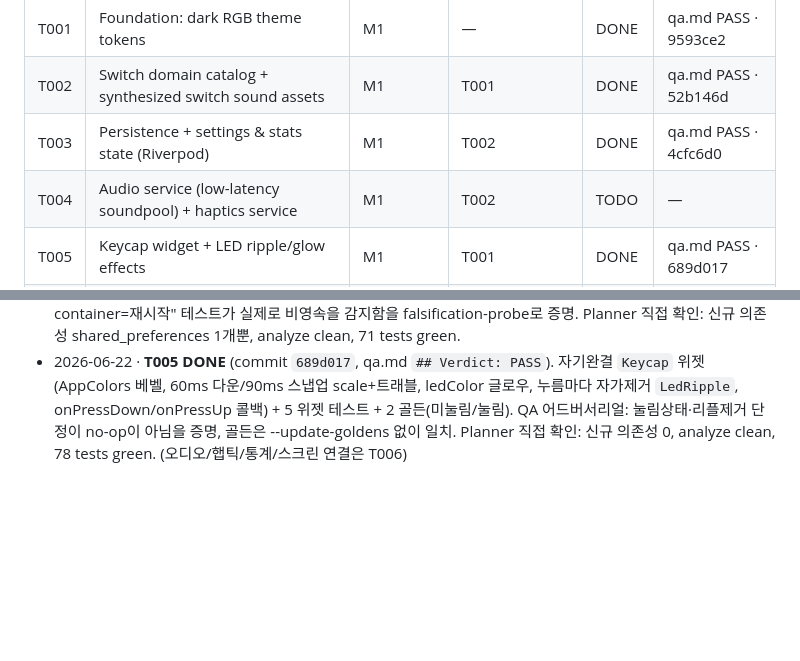
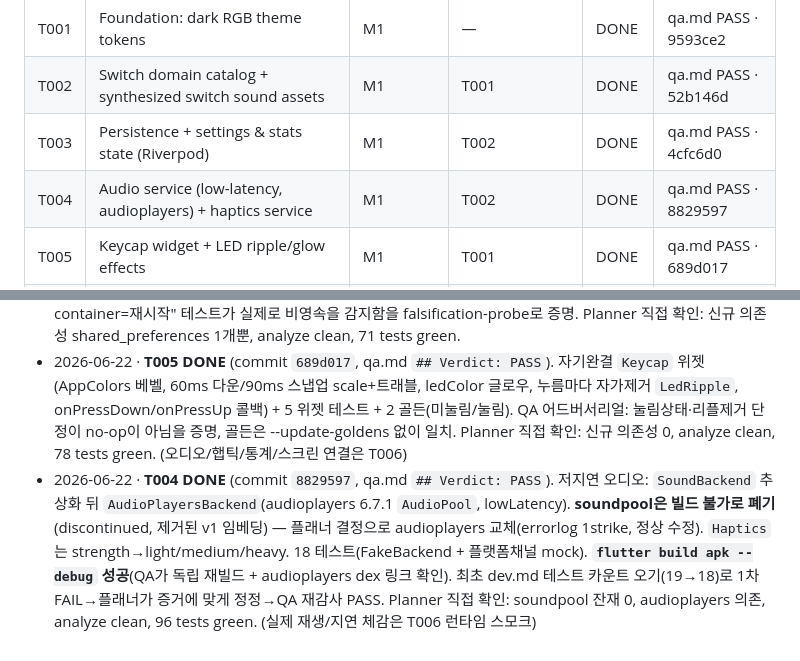
Before and after one commit to geon-toy-box/cliker, a Markdown page: docs/planner.md, 2 parts joined by grey strips. Drawn GitHub-style; blank space fills up the shorter version.

Commit message:
docs: reflect T004 VERIFIED/DONE into planner
Co-Authored-By: Claude Opus 4.8 (1M context) <noreply@anthropic.com>

```diff
--- a/docs/planner.md
+++ b/docs/planner.md
@@ -49,7 +49,7 @@ tags: [toybox, project, planner]
 | T001 | Foundation: dark RGB theme tokens | M1 | — | DONE | qa.md PASS · 9593ce2 |
 | T002 | Switch domain catalog + synthesized switch sound assets | M1 | T001 | DONE | qa.md PASS · 52b146d |
 | T003 | Persistence + settings & stats state (Riverpod) | M1 | T002 | DONE | qa.md PASS · 4cfc6d0 |
-| T004 | Audio service (low-latency soundpool) + haptics service | M1 | T002 | TODO | — |
+| T004 | Audio service (low-latency, audioplayers) + haptics service | M1 | T002 | DONE | qa.md PASS · 8829597 |
 | T005 | Keycap widget + LED ripple/glow effects | M1 | T001 | DONE | qa.md PASS · 689d017 |
 | T006 | Home screen wiring (keycap + audio + haptics + stats + switch selector) | M1 | T003,T004,T005 | TODO | — |
 | T007 | Settings & customization (LED modes, color, sound/haptic toggles) | M2 | T006 | TODO | — |
@@ -83,3 +83,4 @@ tags: [toybox, project, planner]
 - 2026-06-22 · **T002 DONE** (commit `52b146d`, qa.md `## Verdict: PASS`). 스위치 카탈로그 `SwitchCatalog`=[blue 청축, brown 갈축, red 적축, black 흑축], stem/LED색은 `AppColors` 참조(하드코딩 없음). `tools/gen_sounds.py`(파이썬 표준 라이브러리만, 결정적)가 8개 WAV(44100Hz mono 16-bit)를 `assets/sounds/`에 생성·번들, pubspec 등록. 35 신규 단위 테스트. Planner 직접 확인: 내가 직접 재생성→black_down.wav SHA-256 바이트 동일(결정적 ✓), pubspec은 assets만 추가(신규 패키지 의존성 0), analyze clean, 51 tests green.
 - 2026-06-22 · **T003 DONE** (commit `4cfc6d0`, qa.md `## Verdict: PASS`). `shared_preferences` 영구 저장 + Riverpod 상태: `SettingsNotifier`(선택 스위치/사운드·햅틱 토글/LedMode/LED색 모두 영구), `StatsNotifier`(누적·최고 영구, 세션·CPM 메모리, trailing-60s CPM, reset). 20 신규 단위 테스트. QA가 "fresh container=재시작" 테스트가 실제로 비영속을 감지함을 falsification-probe로 증명. Planner 직접 확인: 신규 의존성 shared_preferences 1개뿐, analyze clean, 71 tests green.
 - 2026-06-22 · **T005 DONE** (commit `689d017`, qa.md `## Verdict: PASS`). 자기완결 `Keycap` 위젯(AppColors 베벨, 60ms 다운/90ms 스냅업 scale+트래블, ledColor 글로우, 누름마다 자가제거 `LedRipple`, onPressDown/onPressUp 콜백) + 5 위젯 테스트 + 2 골든(미눌림/눌림). QA 어드버서리얼: 눌림상태·리플제거 단정이 no-op이 아님을 증명, 골든은 --update-goldens 없이 일치. Planner 직접 확인: 신규 의존성 0, analyze clean, 78 tests green. (오디오/햅틱/통계/스크린 연결은 T006)
+- 2026-06-22 · **T004 DONE** (commit `8829597`, qa.md `## Verdict: PASS`). 저지연 오디오: `SoundBackend` 추상화 뒤 `AudioPlayersBackend`(audioplayers 6.7.1 `AudioPool`, lowLatency). **soundpool은 빌드 불가로 폐기**(discontinued, 제거된 v1 임베딩) — 플래너 결정으로 audioplayers 교체(errorlog 1strike, 정상 수정). `Haptics`는 strength→light/medium/heavy. 18 테스트(FakeBackend + 플랫폼채널 mock). **`flutter build apk --debug` 성공**(QA가 독립 재빌드 + audioplayers dex 링크 확인). 최초 dev.md 테스트 카운트 오기(19→18)로 1차 FAIL→플래너가 증거에 맞게 정정→QA 재감사 PASS. Planner 직접 확인: soundpool 잔재 0, audioplayers 의존, analyze clean, 96 tests green. (실제 재생/지연 체감은 T006 런타임 스모크)
```
